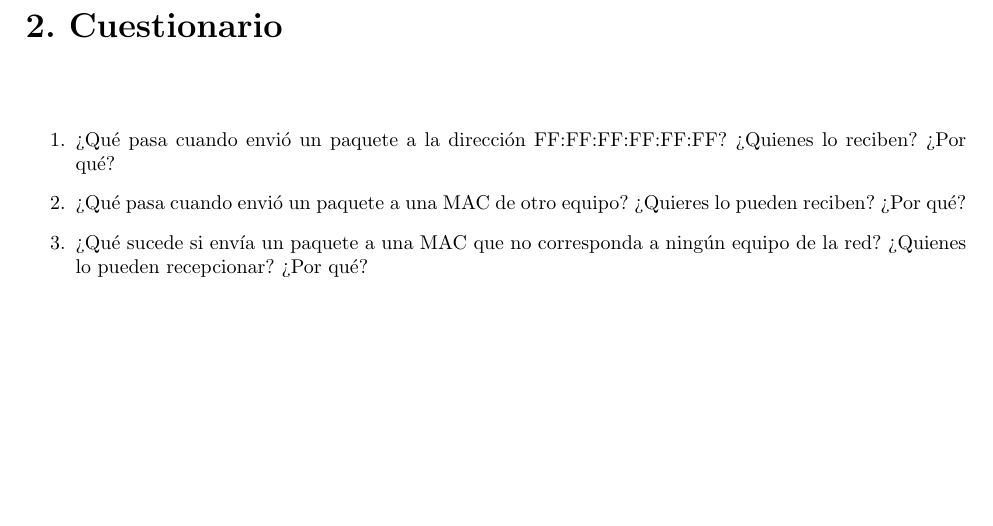
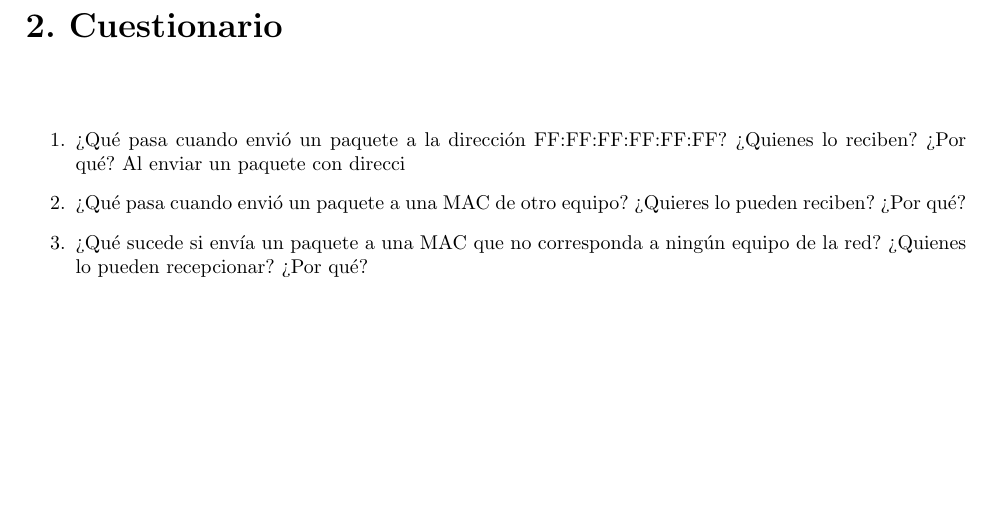
Before and after one commit to Diexito/informe2redes, a LaTeX document (main.tex): part of page 4 of 4, cut so that both start at the same text. Compiled offline with pdfLaTeX.

Commit message:
Update on Overleaf.

```diff
--- a/main.tex
+++ b/main.tex
@@ -32,6 +32,7 @@ Ademas de analisar estos paquetes podremos crear paquetes personalizados usando
 
 \item¿Qué  pasa  cuando  envió  un  paquete  a  la  dirección  FF:FF:FF:FF:FF:FF?  ¿Quienes
 lo reciben? ¿Por qué?
+Al enviar un paquete con direcci
 
 \item¿Qué  pasa  cuando  envió  un  paquete  a  una  MAC  de  otro  equipo?  ¿Quieres  lo pueden reciben? ¿Por qué?
 
```
